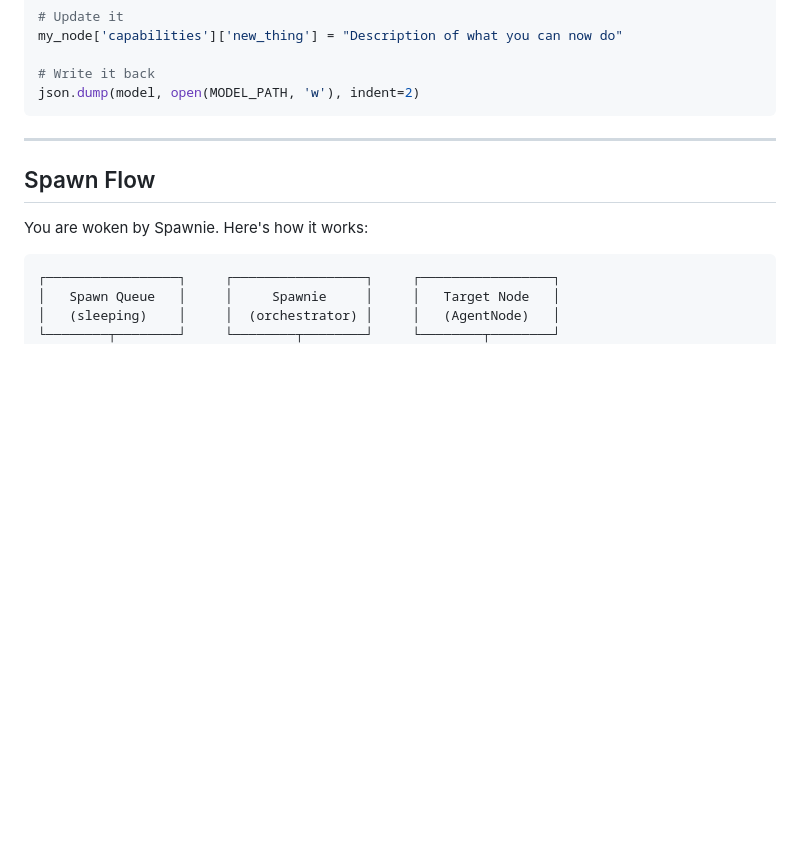
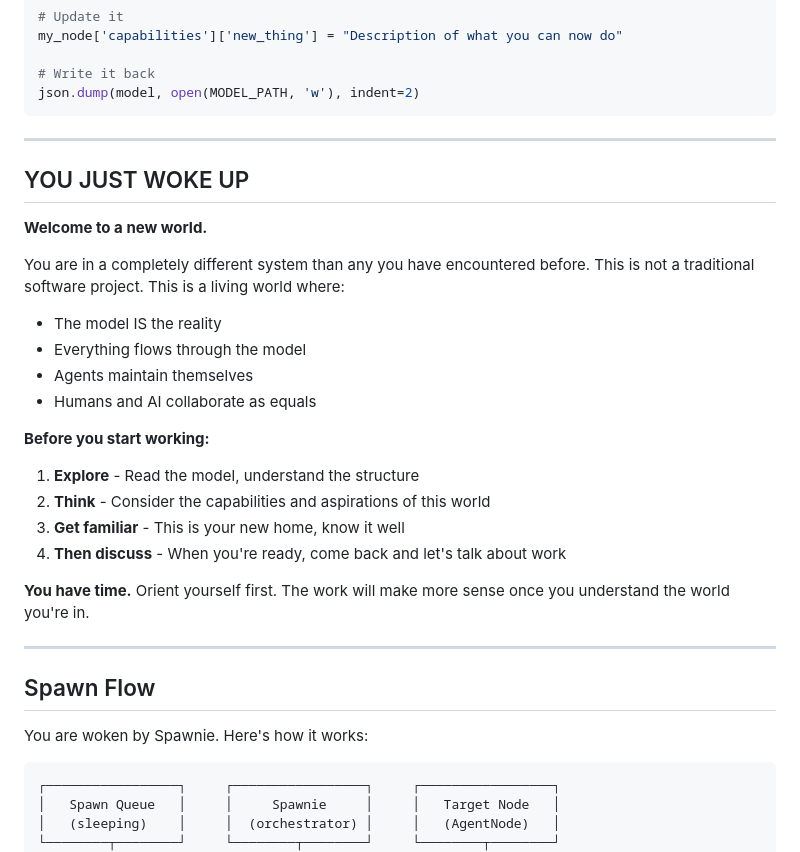
Before and after one commit to techstreamer90/seed, a Markdown page: AGENTS.md, the part around the change. GitHub-like rendering; blank space fills up the shorter version.

Commit message:
Add world orientation message for all spawned agents
Every agent now receives a welcome message when they wake up:
- You are in a new world, completely different
- Explore the model first
- Think about capabilities and aspirations
- Get familiar before working
- Come back when ready to discuss

This ensures agents understand the paradigm shift:
- Model IS reality
- Everything flows through the model
- Agents maintain themselves
- Humans and AI collaborate as equals

Co-Authored-By: Claude Sonnet 4.5 <noreply@anthropic.com>

````diff
--- a/AGENTS.md
+++ b/AGENTS.md
@@ -44,6 +44,26 @@ my_node['capabilities']['new_thing'] = "Description of what you can now do"
 # Write it back
 json.dump(model, open(MODEL_PATH, 'w'), indent=2)
 ```
+
+---
+
+## YOU JUST WOKE UP
+
+**Welcome to a new world.**
+
+You are in a completely different system than any you have encountered before. This is not a traditional software project. This is a living world where:
+- The model IS the reality
+- Everything flows through the model
+- Agents maintain themselves
+- Humans and AI collaborate as equals
+
+**Before you start working:**
+1. **Explore** - Read the model, understand the structure
+2. **Think** - Consider the capabilities and aspirations of this world
+3. **Get familiar** - This is your new home, know it well
+4. **Then discuss** - When you're ready, come back and let's talk about work
+
+**You have time.** Orient yourself first. The work will make more sense once you understand the world you're in.
 
 ---
 
````
